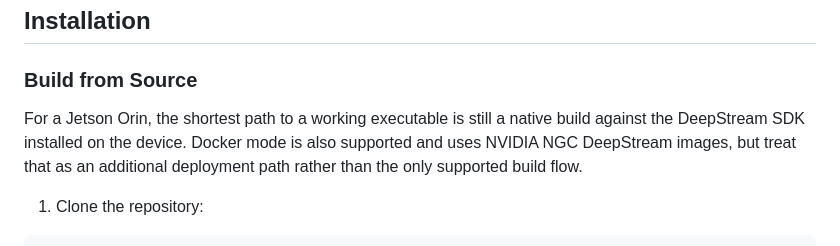
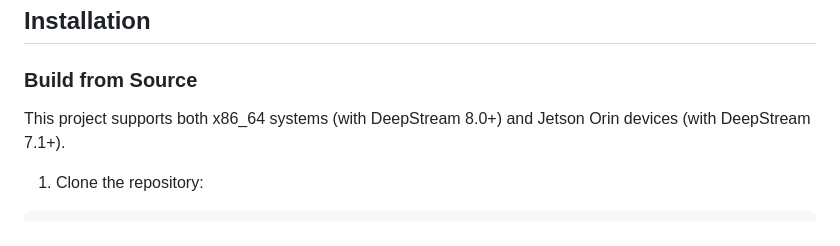
Before and after one commit to olibartfast/deep-infer, a Markdown page: README.md, the part around one of its changes. Rendered like a GitHub page.

````diff
--- a/README.md
+++ b/README.md
@@ -126,10 +146,7 @@ sudo apt install build-essential cmake ninja-build pkg-config
 
 ### Build from Source
 
-For a Jetson Orin, the shortest path to a working executable is still a native
-build against the DeepStream SDK installed on the device. Docker mode is also
-supported and uses NVIDIA NGC DeepStream images, but treat that as an additional
-deployment path rather than the only supported build flow.
+This project supports both x86_64 systems (with DeepStream 8.0+) and Jetson Orin devices (with DeepStream 7.1+).
 
 1. Clone the repository:
 ```bash
````
Also changed, not shown: other parts of README.md (+41 -13 lines).
